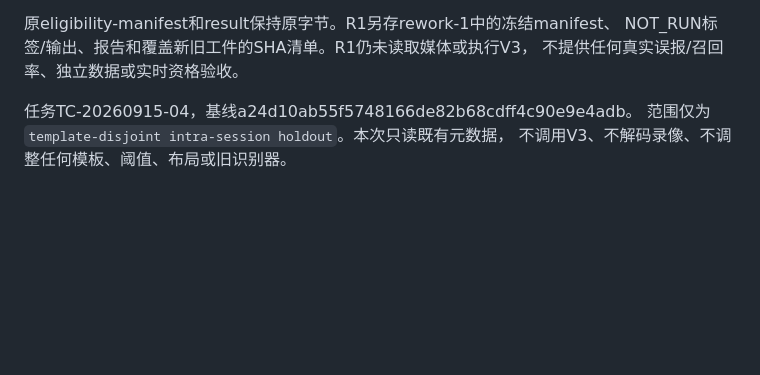
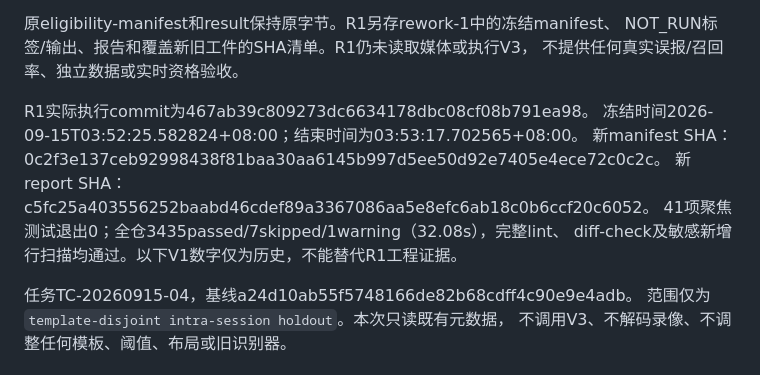
Before and after one commit to xiaoyangpeng1994-create/PokerSense, a Markdown page: docs/AA-GLYPH-HOLDOUT-V1.zh-CN.md, the part around the change. Drawn GitHub-style; blank space fills up the shorter version.

Commit message:
Record R1 frozen exclusion audit evidence

```diff
--- a/docs/AA-GLYPH-HOLDOUT-V1.zh-CN.md
+++ b/docs/AA-GLYPH-HOLDOUT-V1.zh-CN.md
@@ -33,6 +33,13 @@ JSON重复键、非有限值、bool冒充整数、未知配置字段、重复ID/
 原eligibility-manifest和result保持原字节。R1另存rework-1中的冻结manifest、
 NOT_RUN标签/输出、报告和覆盖新旧工件的SHA清单。R1仍未读取媒体或执行V3，
 不提供任何真实误报/召回率、独立数据或实时资格验收。
+
+R1实际执行commit为467ab39c809273dc6634178dbc08cf08b791ea98。
+冻结时间2026-09-15T03:52:25.582824+08:00；结束时间为03:53:17.702565+08:00。
+新manifest SHA：0c2f3e137ceb92998438f81baa30aa6145b997d5ee50d92e7405e4ece72c0c2c。
+新report SHA：c5fc25a403556252baabd46cdef89a3367086aa5e8efc6ab18c0b6ccf20c6052。
+41项聚焦测试退出0；全仓3435passed/7skipped/1warning（32.08s），完整lint、
+diff-check及敏感新增行扫描均通过。以下V1数字仅为历史，不能替代R1工程证据。
 
 任务TC-20260915-04，基线a24d10ab55f5748166de82b68cdff4c90e9e4adb。
 范围仅为 `template-disjoint intra-session holdout`。本次只读既有元数据，
```
